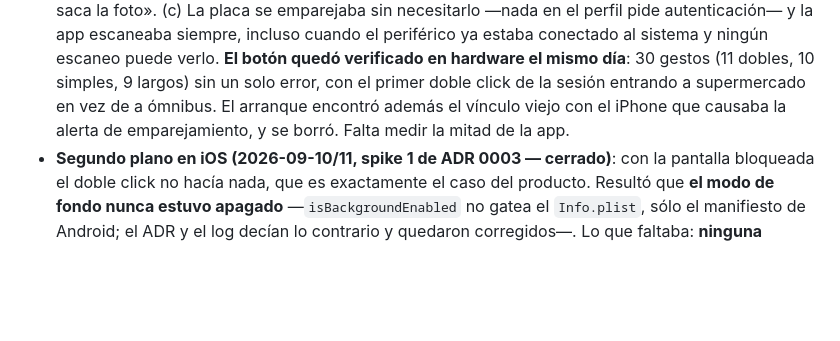
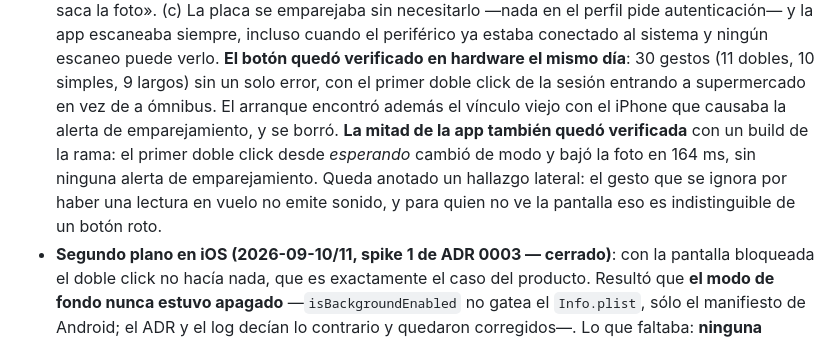
Before and after one commit to juanlu-a/viro_vision, a Markdown page: docs/PROJECT-STATUS.md, the part around the change. GitHub-like rendering; blank space fills up the shorter version.

```diff
--- a/docs/PROJECT-STATUS.md
+++ b/docs/PROJECT-STATUS.md
@@ -148,7 +148,11 @@ tests via `jest-expo`.
   sistema y ningún escaneo puede verlo. **El botón quedó verificado en hardware el mismo día**: 30
   gestos (11 dobles, 10 simples, 9 largos) sin un solo error, con el primer doble click de la sesión
   entrando a supermercado en vez de a ómnibus. El arranque encontró además el vínculo viejo con el
-  iPhone que causaba la alerta de emparejamiento, y se borró. Falta medir la mitad de la app.
+  iPhone que causaba la alerta de emparejamiento, y se borró. **La mitad de la app también quedó
+  verificada** con un build de la rama: el primer doble click desde *esperando* cambió de modo y bajó
+  la foto en 164 ms, sin ninguna alerta de emparejamiento. Queda anotado un hallazgo lateral: el
+  gesto que se ignora por haber una lectura en vuelo no emite sonido, y para quien no ve la pantalla
+  eso es indistinguible de un botón roto.
 - **Segundo plano en iOS (2026-09-10/11, spike 1 de ADR 0003 — cerrado)**: con la pantalla bloqueada el doble
   click no hacía nada, que es exactamente el caso del producto. Resultó que **el modo de fondo nunca
   estuvo apagado** —`isBackgroundEnabled` no gatea el `Info.plist`, sólo el manifiesto de Android; el
```
Also changed, not shown: docs/SESSION-LOG.md (+50 -8 lines).
